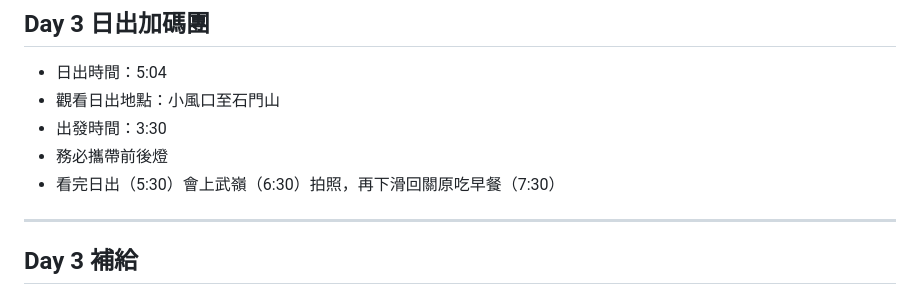
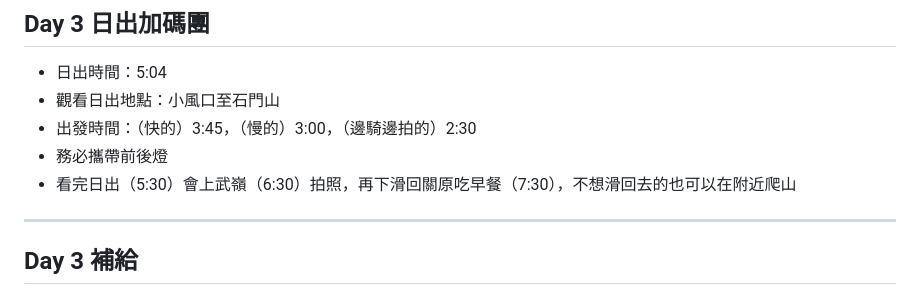
Before and after one commit to brianhsu7476/2026wulingActivity, a Markdown page: slides.md, the part around the change. GitHub-like rendering.

Commit message:
加小行程

```diff
--- a/slides.md
+++ b/slides.md
@@ -279,9 +279,9 @@ $$\frac{\text{左邊的價格}}{\text{右邊的價格}}$$
 
 - 日出時間：5:04
 - 觀看日出地點：小風口至石門山
-- 出發時間：3:30
+- 出發時間：（快的）3:45，（慢的）3:00，（邊騎邊拍的）2:30
 - 務必攜帶前後燈
-- 看完日出（5:30）會上武嶺（6:30）拍照，再下滑回關原吃早餐（7:30）
+- 看完日出（5:30）會上武嶺（6:30）拍照，再下滑回關原吃早餐（7:30），不想滑回去的也可以在附近爬山
 
 ---
 
```
